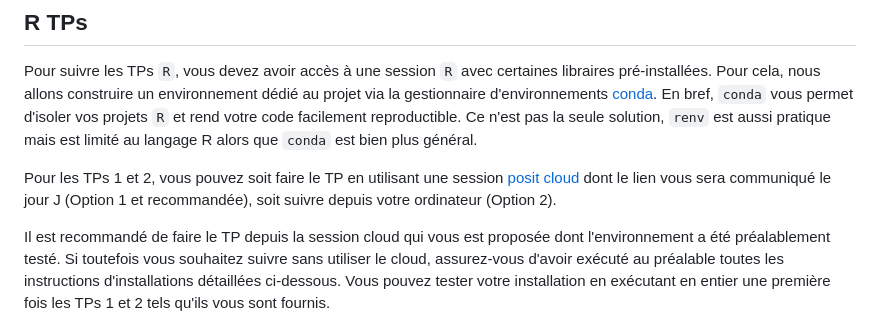
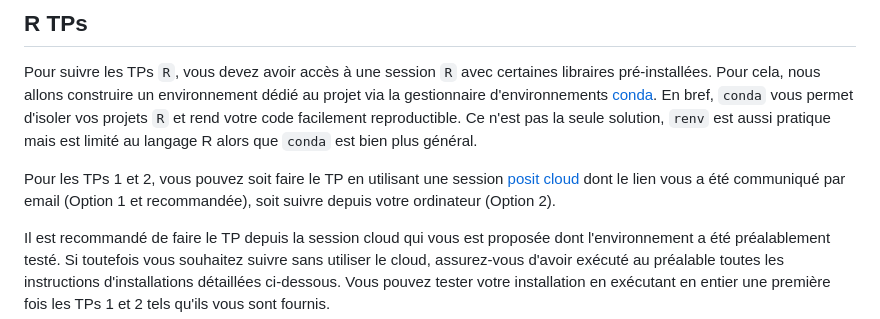
Before and after one commit to gustaveroussy/IFSBM-bigdata, a Markdown page: TPs/README.md, the part around the change. GitHub-like rendering.

Commit message:
update lien

```diff
--- a/TPs/README.md
+++ b/TPs/README.md
@@ -20,7 +20,7 @@ facilement reproductible. Ce n'est pas la seule solution, `renv` est aussi prati
 que `conda` est bien plus général.
 
 Pour les TPs 1 et 2, vous pouvez soit faire le TP en utilisant une session [posit cloud](https://posit.cloud) dont le
-lien vous sera communiqué le jour J (Option 1 et recommandée), soit suivre depuis votre ordinateur (Option 2).
+lien vous a été communiqué par email (Option 1 et recommandée), soit suivre depuis votre ordinateur (Option 2).
 
 Il est recommandé de faire le TP depuis la session cloud qui vous est proposée dont l'environnement a été préalablement
 testé. Si toutefois vous souhaitez suivre sans utiliser le cloud, assurez-vous d'avoir exécuté au préalable toutes les
```
